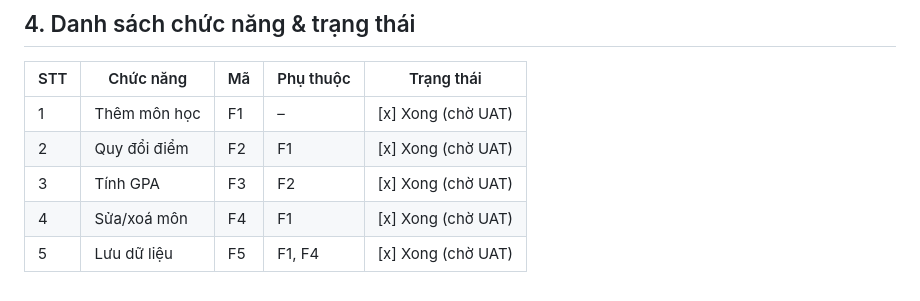
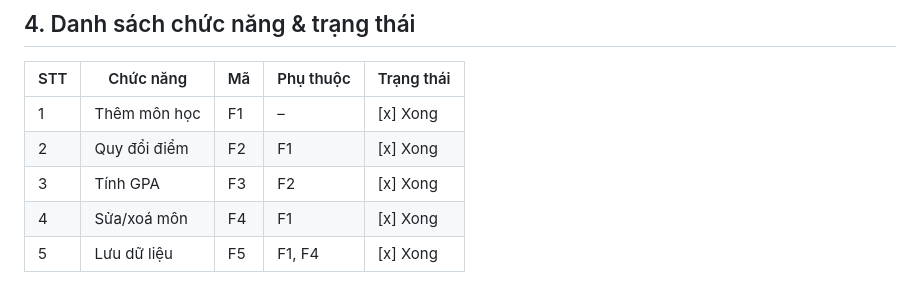
Before and after one commit to vitvu/testrepo, a Markdown page: PRD.md, the part around the change. Rendered like a GitHub page.

```diff
--- a/PRD.md
+++ b/PRD.md
@@ -62,8 +62,8 @@ tích lũy (GPA) hệ 4 và hệ 10, cùng xếp loại học lực. Không cầ
 ## 4. Danh sách chức năng & trạng thái
 | STT | Chức năng       | Mã  | Phụ thuộc | Trạng thái |
 |-----|-----------------|-----|-----------|------------|
-| 1   | Thêm môn học    | F1  | –         | [x] Xong (chờ UAT) |
-| 2   | Quy đổi điểm    | F2  | F1        | [x] Xong (chờ UAT) |
-| 3   | Tính GPA        | F3  | F2        | [x] Xong (chờ UAT) |
-| 4   | Sửa/xoá môn     | F4  | F1        | [x] Xong (chờ UAT) |
-| 5   | Lưu dữ liệu     | F5  | F1, F4    | [x] Xong (chờ UAT) |
+| 1   | Thêm môn học    | F1  | –         | [x] Xong |
+| 2   | Quy đổi điểm    | F2  | F1        | [x] Xong |
+| 3   | Tính GPA        | F3  | F2        | [x] Xong |
+| 4   | Sửa/xoá môn     | F4  | F1        | [x] Xong |
+| 5   | Lưu dữ liệu     | F5  | F1, F4    | [x] Xong |
```
Also changed, not shown: STATUS.md (+7 -7 lines).
